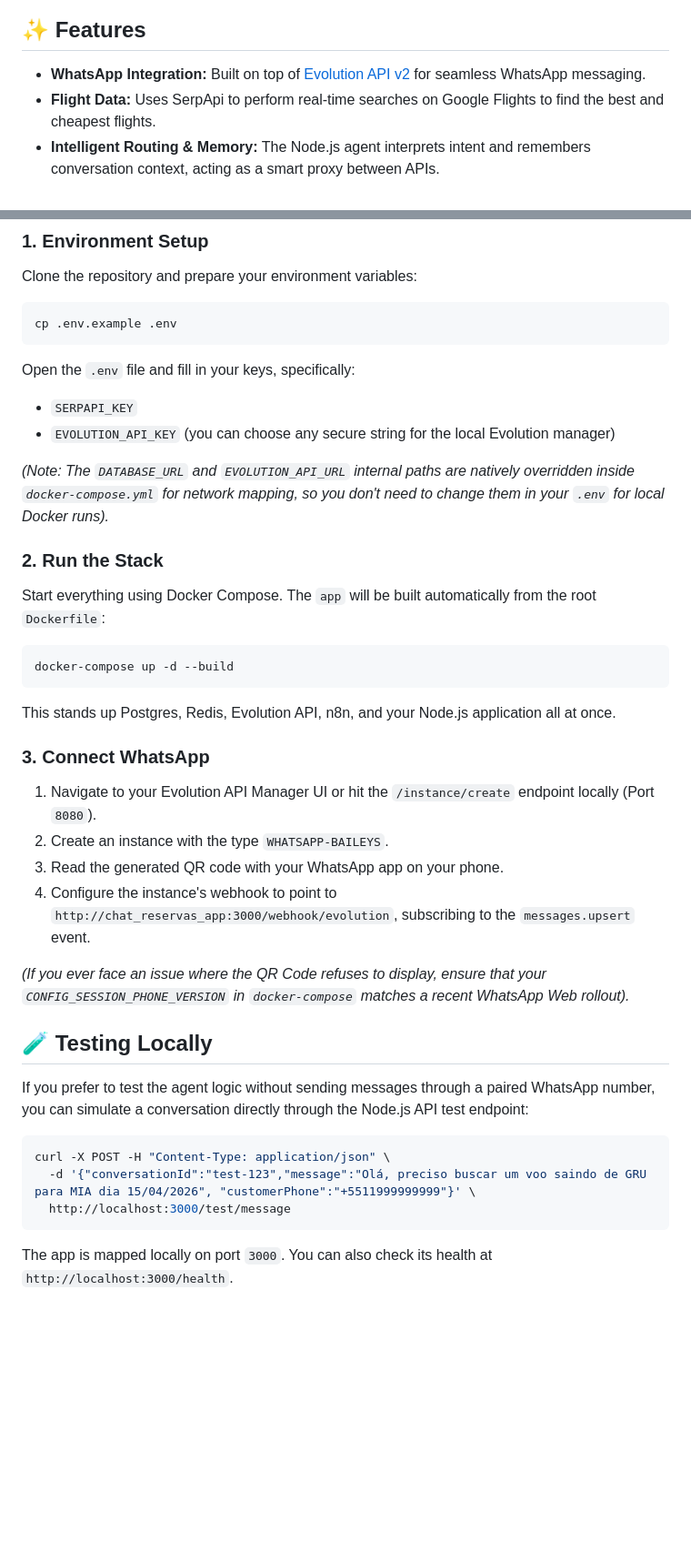
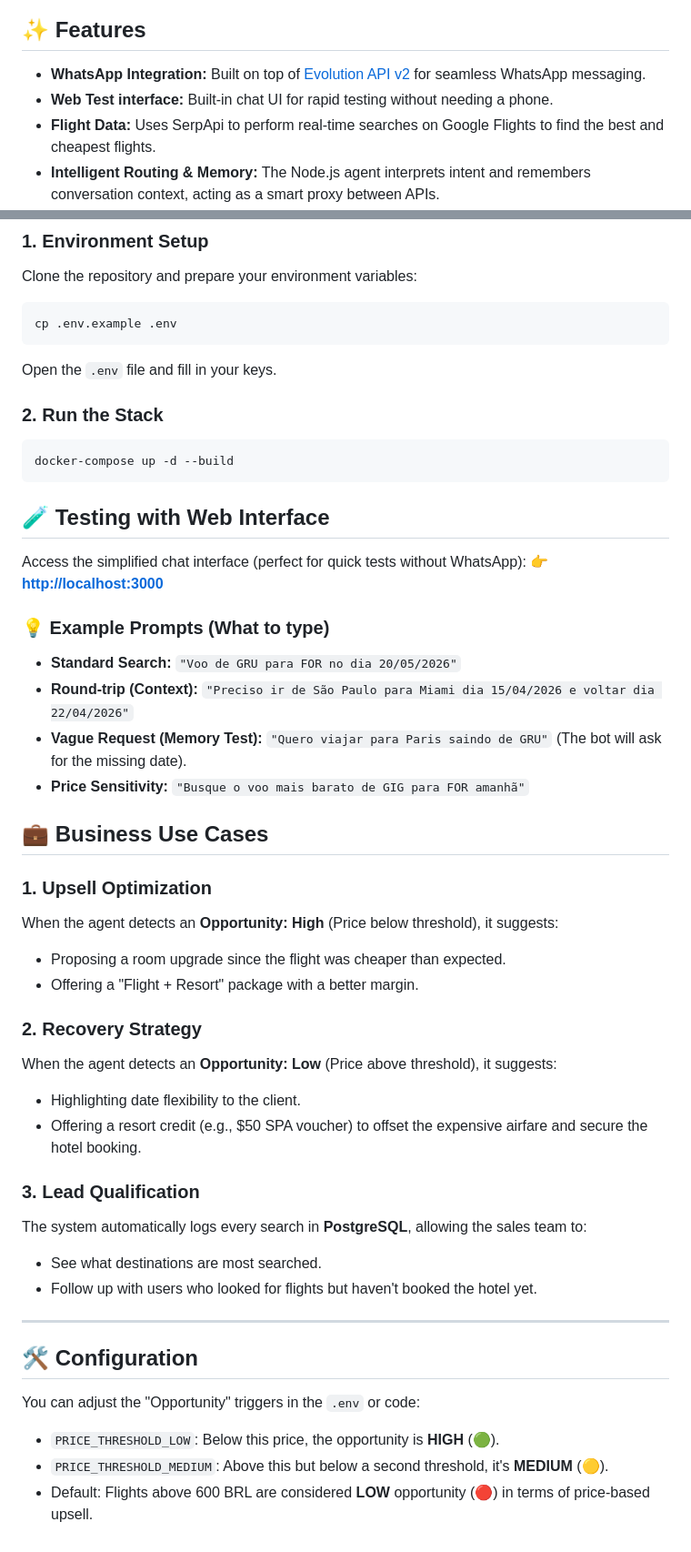
Before and after one commit to jadsonmorais/chat-reservas, a Markdown page: README.md, 2 parts joined by grey strips. Shown at 91% size. Rendered like a GitHub page; blank space fills up the shorter version.

Commit message:
docs: update README with examples and business use cases

````diff
--- a/README.md
+++ b/README.md
@@ -7,6 +7,7 @@ By analyzing flight prices against predefined thresholds, it proactively suggest
 ## ✨ Features
 
 - **WhatsApp Integration:** Built on top of [Evolution API v2](https://evoapicloud.com/) for seamless WhatsApp messaging.
+- **Web Test interface:** Built-in chat UI for rapid testing without needing a phone.
 - **Flight Data:** Uses SerpApi to perform real-time searches on Google Flights to find the best and cheapest flights.
 - **Intelligent Routing & Memory:** The Node.js agent interprets intent and remembers conversation context, acting as a smart proxy between APIs.
 - **Sales Opportunities Detection:** Evaluates flight prices (e.g., flight was cheaper than expected) to identify clear upsell opportunities for the reservation team.
@@ -32,35 +33,47 @@ Clone the repository and prepare your environment variables:
 ```bash
 cp .env.example .env
 ```
-Open the `.env` file and fill in your keys, specifically:
-- `SERPAPI_KEY`
-- `EVOLUTION_API_KEY` (you can choose any secure string for the local Evolution manager)
-
-*(Note: The `DATABASE_URL` and `EVOLUTION_API_URL` internal paths are natively overridden inside `docker-compose.yml` for network mapping, so you don't need to change them in your `.env` for local Docker runs).*
+Open the `.env` file and fill in your keys.
 
 ### 2. Run the Stack
-Start everything using Docker Compose. The `app` will be built automatically from the root `Dockerfile`:
 ```bash
 docker-compose up -d --build
 ```
-This stands up Postgres, Redis, Evolution API, n8n, and your Node.js application all at once.
 
-### 3. Connect WhatsApp
-1. Navigate to your Evolution API Manager UI or hit the `/instance/create` endpoint locally (Port `8080`).
-2. Create an instance with the type `WHATSAPP-BAILEYS`.
-3. Read the generated QR code with your WhatsApp app on your phone.
-4. Configure the instance's webhook to point to `http://chat_reservas_app:3000/webhook/evolution`, subscribing to the `messages.upsert` event.
+## 🧪 Testing with Web Interface
 
-*(If you ever face an issue where the QR Code refuses to display, ensure that your `CONFIG_SESSION_PHONE_VERSION` in `docker-compose` matches a recent WhatsApp Web rollout).*
+Access the simplified chat interface (perfect for quick tests without WhatsApp):
+👉 **[http://localhost:3000](http://localhost:3000)**
 
-## 🧪 Testing Locally
+### 💡 Example Prompts (What to type)
 
-If you prefer to test the agent logic without sending messages through a paired WhatsApp number, you can simulate a conversation directly through the Node.js API test endpoint:
+- **Standard Search:** `"Voo de GRU para FOR no dia 20/05/2026"`
+- **Round-trip (Context):** `"Preciso ir de São Paulo para Miami dia 15/04/2026 e voltar dia 22/04/2026"`
+- **Vague Request (Memory Test):** `"Quero viajar para Paris saindo de GRU"` (The bot will ask for the missing date).
+- **Price Sensitivity:** `"Busque o voo mais barato de GIG para FOR amanhã"`
 
-```bash
-curl -X POST -H "Content-Type: application/json" \
-  -d '{"conversationId":"test-123","message":"Olá, preciso buscar um voo saindo de GRU para MIA dia 15/04/2026", "customerPhone":"+5511999999999"}' \
-  http://localhost:3000/test/message
-```
+## 💼 Business Use Cases
 
-The app is mapped locally on port `3000`. You can also check its health at `http://localhost:3000/health`.
+### 1. Upsell Optimization
+When the agent detects an **Opportunity: High** (Price below threshold), it suggests:
+- Proposing a room upgrade since the flight was cheaper than expected.
+- Offering a "Flight + Resort" package with a better margin.
+
+### 2. Recovery Strategy
+When the agent detects an **Opportunity: Low** (Price above threshold), it suggests:
+- Highlighting date flexibility to the client.
+- Offering a resort credit (e.g., $50 SPA voucher) to offset the expensive airfare and secure the hotel booking.
+
+### 3. Lead Qualification
+The system automatically logs every search in **PostgreSQL**, allowing the sales team to:
+- See what destinations are most searched.
+- Follow up with users who looked for flights but haven't booked the hotel yet.
+
+---
+
+## 🛠️ Configuration
+
+You can adjust the "Opportunity" triggers in the `.env` or code:
+- `PRICE_THRESHOLD_LOW`: Below this price, the opportunity is **HIGH** (🟢).
+- `PRICE_THRESHOLD_MEDIUM`: Above this but below a second threshold, it's **MEDIUM** (🟡).
+- Default: Flights above 600 BRL are considered **LOW** opportunity (🔴) in terms of price-based upsell.
````
